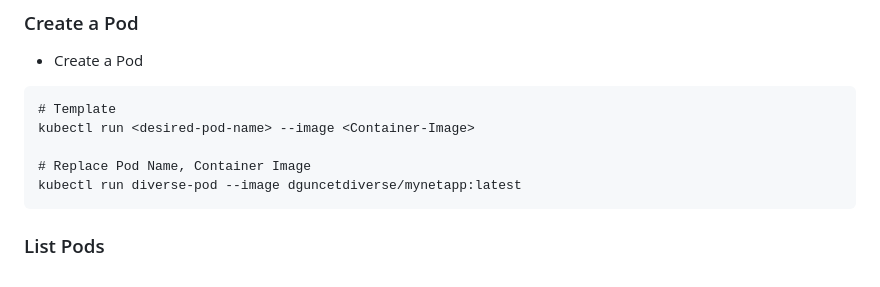
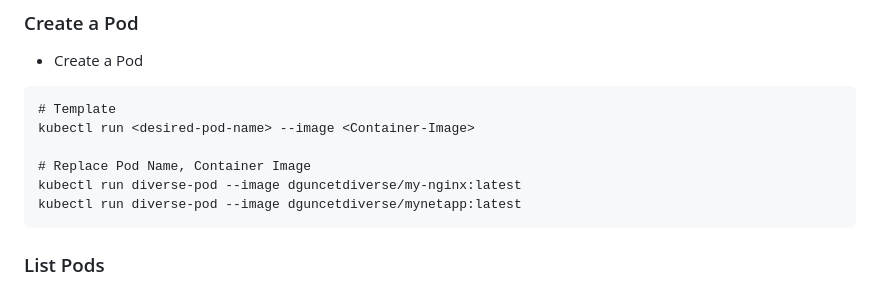
Before and after one commit to dguncetdci/letskubenet, a Markdown page: 01.1-pods.md, the part around the change. GitHub-like rendering.

Commit message:
Update 01.1-pods.md
added my-nginx image

````diff
--- a/01.1-pods.md
+++ b/01.1-pods.md
@@ -21,6 +21,7 @@ kubectl get nodes -o wide
 kubectl run <desired-pod-name> --image <Container-Image>
 
 # Replace Pod Name, Container Image
+kubectl run diverse-pod --image dguncetdiverse/my-nginx:latest
 kubectl run diverse-pod --image dguncetdiverse/mynetapp:latest
 ```
 
````
